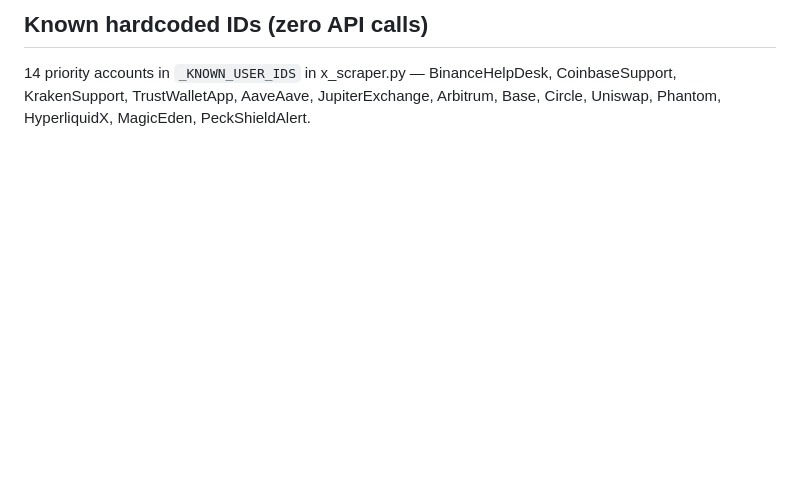
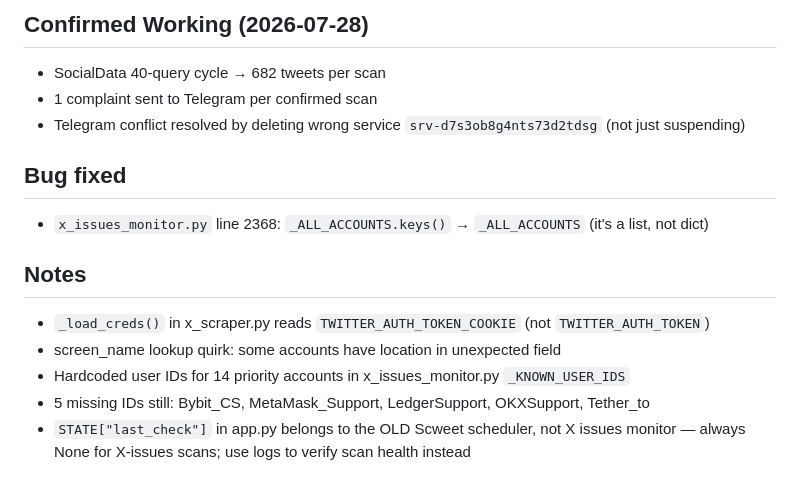
Before and after one commit to Lakalaa/twitter-x-monitor, a Markdown page: .agents/memory/x-scraper-architecture.md, the part around one of its changes. Rendered like a GitHub page; blank space fills up the shorter version.

```diff
--- a/.agents/memory/x-scraper-architecture.md
+++ b/.agents/memory/x-scraper-architecture.md
@@ -51,3 +57,15 @@ description: Core architecture of the Twitter/X scraper — endpoints, QIDs, pro
 
-## Known hardcoded IDs (zero API calls)
-14 priority accounts in `_KNOWN_USER_IDS` in x_scraper.py — BinanceHelpDesk, CoinbaseSupport, KrakenSupport, TrustWalletApp, AaveAave, JupiterExchange, Arbitrum, Base, Circle, Uniswap, Phantom, HyperliquidX, MagicEden, PeckShieldAlert.
+## Confirmed Working (2026-07-28)
+- SocialData 40-query cycle → 682 tweets per scan
+- 1 complaint sent to Telegram per confirmed scan
+- Telegram conflict resolved by deleting wrong service `srv-d7s3ob8g4nts73d2tdsg` (not just suspending)
+
+## Bug fixed
+- `x_issues_monitor.py` line 2368: `_ALL_ACCOUNTS.keys()` → `_ALL_ACCOUNTS` (it's a list, not dict)
+
+## Notes
+- `_load_creds()` in x_scraper.py reads `TWITTER_AUTH_TOKEN_COOKIE` (not `TWITTER_AUTH_TOKEN`)
+- screen_name lookup quirk: some accounts have location in unexpected field
+- Hardcoded user IDs for 14 priority accounts in x_issues_monitor.py `_KNOWN_USER_IDS`
+- 5 missing IDs still: Bybit_CS, MetaMask_Support, LedgerSupport, OKXSupport, Tether_to
+- `STATE["last_check"]` in app.py belongs to the OLD Scweet scheduler, not X issues monitor — always None for X-issues scans; use logs to verify scan health instead
```
Also changed, not shown: other parts of .agents/memory/x-scraper-architecture.md (+44 -38 lines).
